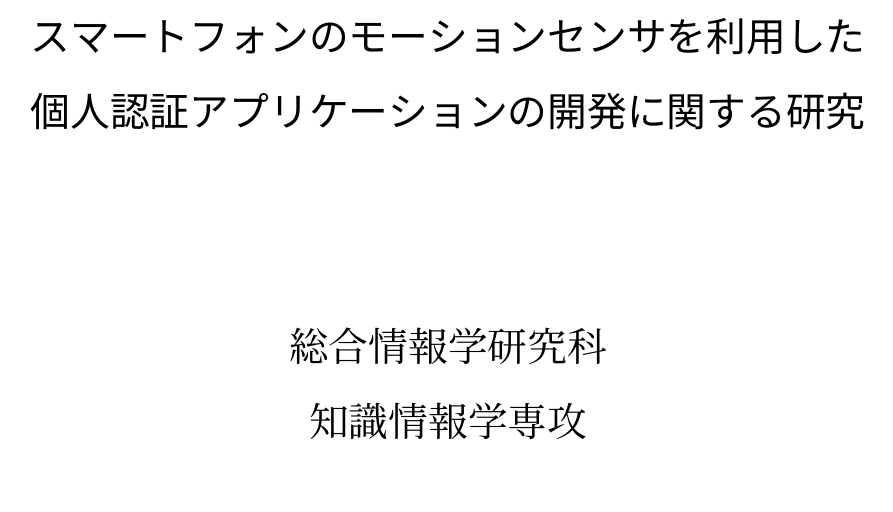
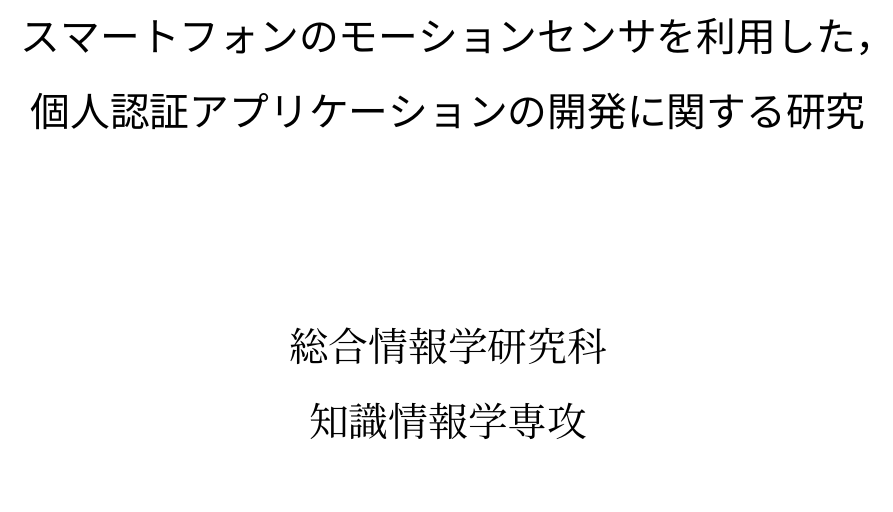
Before and after one commit to arkenous/master-thesis, a LaTeX thesis (thesis/thesis.tex): part of page 1 of 49, cut so that both start at the same text. Compiled offline with pLaTeX and dvipdfmx.

Commit message:
Modify title

```diff
--- a/thesis/thesis.tex
+++ b/thesis/thesis.tex
@@ -73,7 +73,7 @@ showstringspaces=false,
 \usepackage{multirow}
 \usepackage[master]{grad}
 
-\title{\bfseries スマートフォンのモーションセンサを利用した\\個人認証アプリケーションの開発に関する研究}
+\title{\bfseries スマートフォンのモーションセンサを利用した，\\個人認証アプリケーションの開発に関する研究}
 \graduate{総合情報学研究科\\知識情報学専攻}
 \department{マルチメディア情報システムの基礎と実際}
 \id{15M7112}
```
